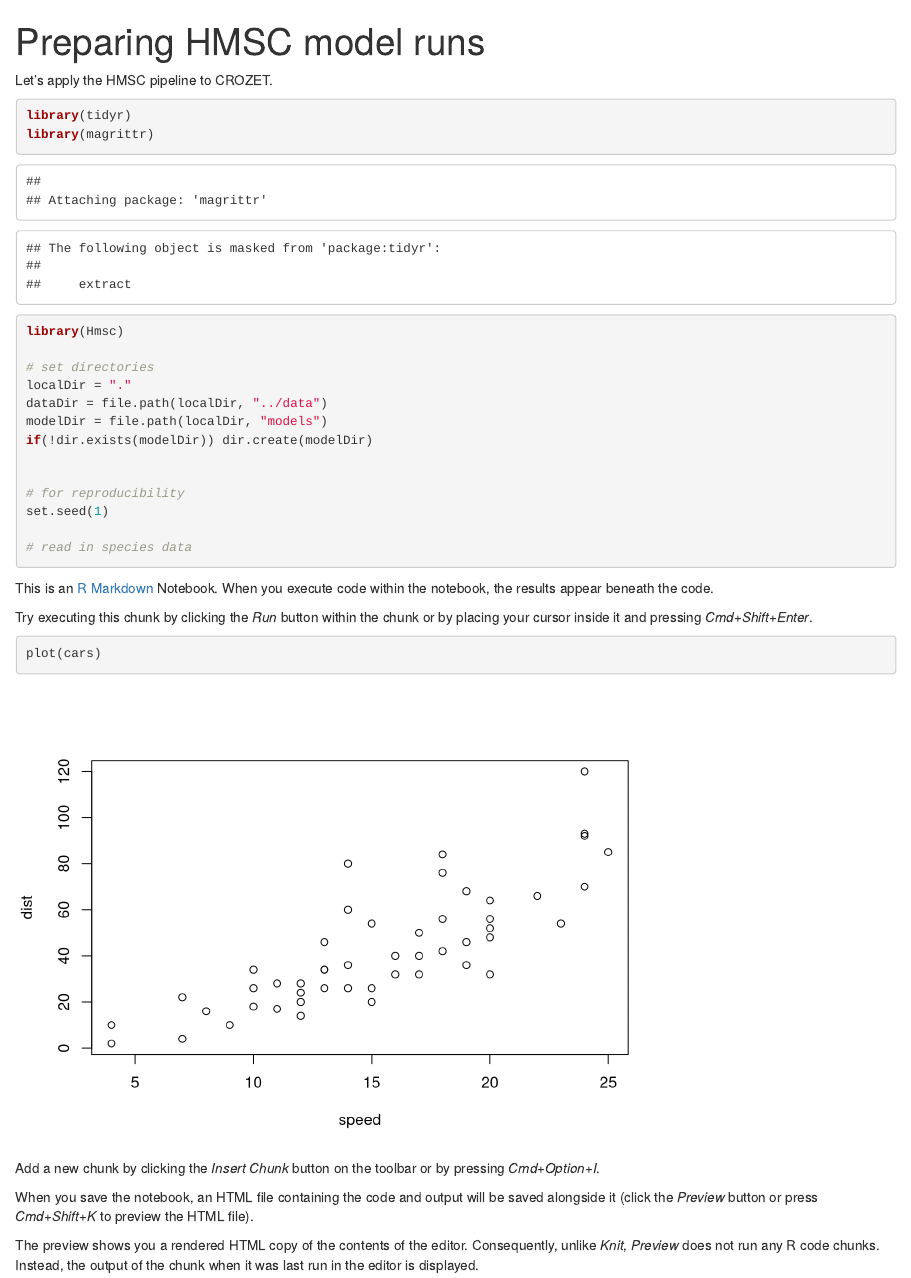
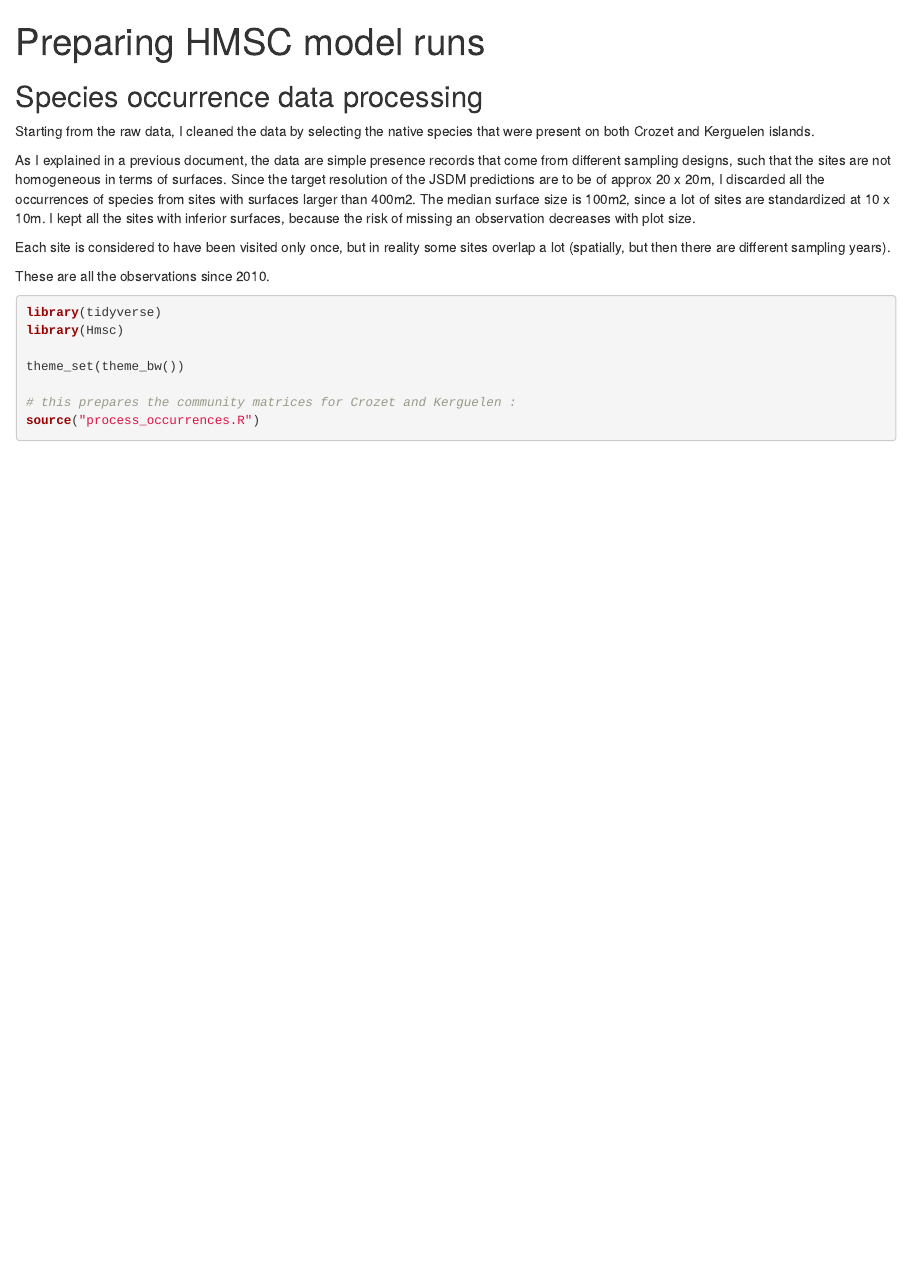
Before and after one commit to CamilleCoux/ASICS, an R Markdown document (model_prep.Rmd): the page in a window 1100 px wide, from its top. Rendered offline with R 4.5, knitr and Pandoc, with nearby package versions; some code elsewhere in the file could not run offline.

Commit message:
com mats for Cro and Ker, update Rmd file for FM

````diff
--- a/model_prep.Rmd
+++ b/model_prep.Rmd
@@ -3,17 +3,26 @@ title: "Preparing HMSC model runs"
 output: html_notebook
 ---
 
-Let's apply the HMSC pipeline to CROZET.
+## Species occurrence data processing
 
+Starting from the raw data, I cleaned the data by selecting the native species
+that were present on both Crozet and Kerguelen islands.
 
-```{r}
-library(tidyr)
-library(magrittr)
+As I explained in a previous document, the data are simple presence records that come from different sampling designs, such that the sites are not homogeneous in terms of surfaces. Since the target resolution of the JSDM predictions are to be
+of approx 20 x 20m, I discarded all the occurrences of species from sites with surfaces larger than 400m2. The median surface
+size is 100m2, since a lot of sites are standardized at 10 x 10m. I kept all the sites with inferior surfaces, because
+the risk of missing an observation decreases with plot size.
+
+Each site is considered to have been visited only once, but in reality some sites overlap a lot (spatially, but then there are
+different sampling years).
+
+These are all the observations since 2010.
+
+```{r, error=FALSE, eval=TRUE,message=FALSE, warning=FALSE}
+library(tidyverse)
 library(Hmsc)
 
-# set directories
-localDir = "."
-dataDir = file.path(localDir, "../data")
-modelDir = file.path(localDir, "models")
-if(!dir.exists(modelDir)) dir.create(modelDir)
+theme_set(theme_bw())
 
+# this prepares the community matrices for Crozet and Kerguelen :
+source("process_occurrences.R")
@@ -20,5 +32 @@ if(!dir.exists(modelDir)) dir.create(modelDir)
 
-# for reproducibility
-set.seed(1)
-
-# read in species data
@@ -35,13 +51,7 @@ set.seed(1)
-This is an [R Markdown](http://rmarkdown.rstudio.com) Notebook. When you execute code within the notebook, the results appear beneath the code.
-
-Try executing this chunk by clicking the *Run* button within the chunk or by placing your cursor inside it and pressing *Cmd+Shift+Enter*.
-
-```{r}
-plot(cars)
 ```
 
-Add a new chunk by clicking the *Insert Chunk* button on the toolbar or by pressing *Cmd+Option+I*.
+Questions :
 
-When you save the notebook, an HTML file containing the code and output will be saved alongside it (click the *Preview* button or press *Cmd+Shift+K* to preview the HTML file).
+- is there a threshold under which we consider a species to be too rare for the models to cope with ?
 
-The preview shows you a rendered HTML copy of the contents of the editor. Consequently, unlike *Knit*, *Preview* does not run any R code chunks. Instead, the output of the chunk when it was last run in the editor is displayed.
+- should we decide to remove a species, we should remove it in both islands, even if it's only rare in one of them ?
--- /dev/null
+++ b/process_occurrences.R
@@ -0,0 +1,163 @@
+# Processing of the occurrence data.
+# inputs : raw occurrence data
+# - clean and calculate approx surfaces, to be able to sort the sites out and
+# make the data more homogenous.
+# - subset data to the native species that are common to CRO and KER
+# - Outputs : 1. com_mat = the community matrix for Cro (so far),
+#             2. site_xy = df of the sites (numero_observation) with their
+#                corresponding XY coordinates.
+
+
+
+library(magrittr)
+library(tidyverse)
+library(sf)
+library(ggplot2)
+library(stringr)
+library(rnaturalearth)
+library(rnaturalearthdata)
+library(osmdata)
+library(ggmap)
+
+theme_set(theme_bw())
+
+d <- readr::read_delim("../data/David_plantes_KerCro/202209_TAAF_HFI_plants_data_complete_UTF8.csv",
+                       delim=";", locale = locale(encoding = "UTF-8"), show_col_types = FALSE)
+
+# add index:
+d %<>%
+  add_column(id = 1:nrow(d), .after=0)
+# head(d)
+# separate date component in different columns:
+d[c("jour", "mois", "annee")] <- str_split_fixed(d$date_observation, "/", 3)
+
+
+### dealing with the surface column :
+
+# d$surface %>% unique %>% head(50)
+d$surface %<>% as.character
+d$surface_orig <- d$surface
+# deal with decimals
+d$surface <-  gsub(",", "\\.", d$surface)
+# remove blank spaces
+d$surface <-  gsub(" ", "", d$surface)
+# replace with NA when necessary
+d$surface[d$surface == ""|d$surface == "#N/A"] <- NA
+# remove all non-numeric characters
+d$surface <- gsub("[A-z]+.|[A-z]", "", d$surface)
+# remove punctuation
+d$surface <- gsub("\\?{1-4}|\\!{1-4}", "", d$surface)
+# again replace with NA when necessary
+d$surface[d$surface == ""] <- NA
+
+# selecting only the numeric entries means half the data is ignored
+# c(d$surface[grep("^[0-9]+\\*[0-9]+$|NA", d$surface)], which(is.na(d$surface))) %>% length
+# replace x by *
+d$surface <-  gsub("100100m", "100*100m", d$surface)
+d$surface %>% as.factor %>% unique
+
+
+d$surf2 <- NA
+cells <- grep("^[0-9]+\\*[0-9]+$", d$surface)
+
+for (i in cells){
+  d$surf2[i] <- eval(parse(text=d$surface[i] ))
+}
+
+d$surf2 <- as.numeric(d$surf2)
+# d$surf2 %>% summary
+
+# d$placette %>% unique %>% length # on my mac, nothing comes out here ?
+# d$placette <-NULL
+
+
+# Native plants that are present on both Cro and Ker :
+natives <- d %>%
+  filter(statut == "Native") %>%
+  count(district, taxon) %>%
+  count(taxon) %>%
+  filter(n==2) %>%
+  select(taxon) %>%
+  unique %>%
+  unlist %>%
+  unname
+
+# subset dataset to keep just those species :
+nats <- d %>%
+  filter(taxon %in% natives)
+
+# remove the surfaces that are too large to be trusted :
+# nats$surf2 %>% summary
+foo <- nats %>%
+  select(numero_observation, surf2) %>%
+  unique
+
+# foo$surf2 %>% sort(decreasing = T) %>% hist
+rm(foo)
+
+
+
+# what  remains after removal of surfaces larger than...? Cut-off point at 400m2.
+# --> because target scale is 20*20m
+# --> we remove the 400m, there are a lot less left.
+nats2 <- nats %>% filter(surf2 <= 400) #
+nats2 <- rbind(nats2, nats %>% filter(is.na(surf2)))
+nats2 <- nats2[order(nats2$id),]
+
+
+# separate CRO and KER :
+cro_nats <- nats2 %>%
+  filter(district == "Crozet")
+ker_nats <- nats2 %>% filter(district == "Kerguelen")
+
+# build the presence - absence community matrix
+
+cro_com_mat <- cro_nats %>%
+  mutate(count = 1) %>%
+  select(taxon, numero_observation, count) %>%
+  pivot_wider(names_from = taxon, values_from = count, values_fn = sum,  values_fill = 0) %>%
+  as.data.frame
+
+rownames(cro_com_mat) <- cro_com_mat$numero_observation
+cro_com_mat$numero_observation <- NULL
+# str(cro_com_mat)
+
+# colSums(cro_com_mat) #
+# colSums(cro_com_mat) / nrow(cro_com_mat) *100 # proportion of sites where a plant is observed.
+# # should there be a lower limit for this ? or is it enough if the model has
+# # more than a certain amount of obseervations to deal with ?
+# rowSums(cro_com_mat) %>% hist()
+
+# KERGUELEN
+ker_com_mat <- ker_nats %>%
+  mutate(count = 1) %>%
+  select(taxon, numero_observation, count) %>%
+  pivot_wider(names_from = taxon, values_from = count, values_fn = sum,  values_fill = 0) %>%
+  as.data.frame
+
+rownames(ker_com_mat) <- ker_com_mat$numero_observation
+ker_com_mat$numero_observation <- NULL
+# str(ker_com_mat)
+
+# colSums(ker_com_mat) #
+# colSums(ker_com_mat) / nrow(ker_com_mat) *100 # proportion of sites where a plant is observed.
+# # should there be a lower limit for this ? or is it enough if the model has
+# # more than a certain amount of obseervations to deal with ?
+# rowSums(ker_com_mat) %>% hist()
+
+
+
+
+# keep track of the XY locations of each site :
+cro_sites_xy <- cro_nats %>%
+  select(numero_observation, latitude, longitude) %>%
+  unique
+
+ker_sites_xy <- ker_nats %>%
+  select(numero_observation, latitude, longitude) %>%
+  unique
+
+
+
+# clean workspace
+rm(d, nats, nats2, cells, natives, i)
````
Also changed, not shown: model_prep.Rmd (21 more changed lines).
